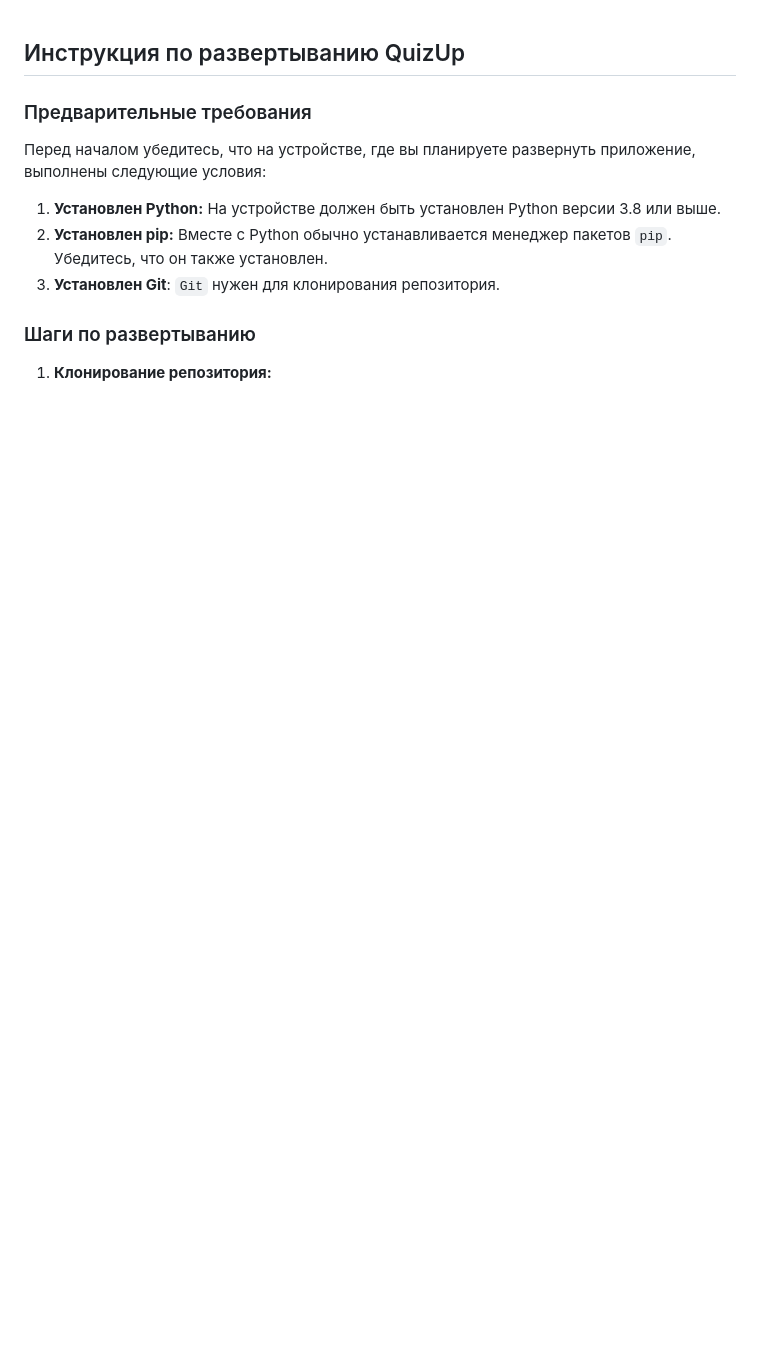
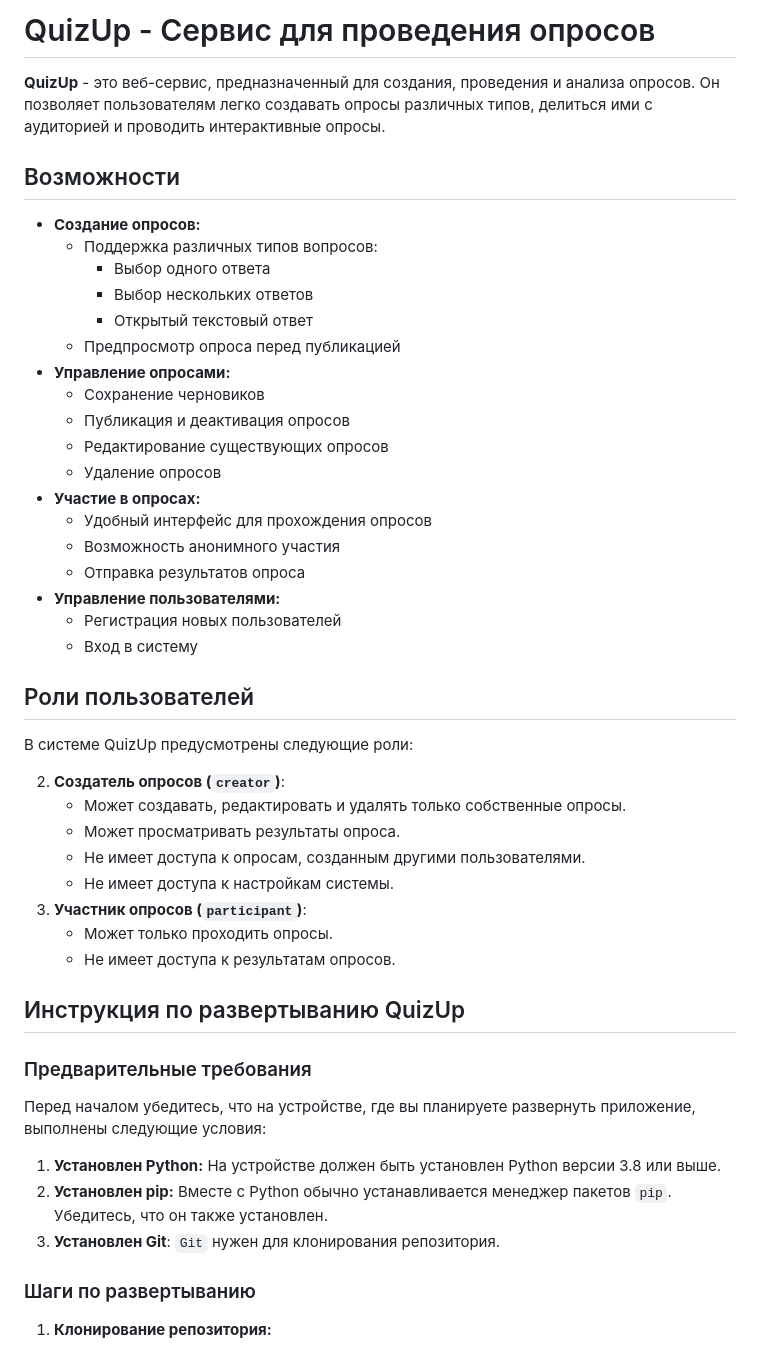
Before and after one commit to KsuZavyalova/QUIZ_UP, a Markdown page: README.md, the part around the change. Drawn GitHub-style; blank space fills up the shorter version.

```diff
--- a/README.md
+++ b/README.md
@@ -1,3 +1,42 @@
+# QuizUp - Сервис для проведения опросов
+
+**QuizUp** - это веб-сервис, предназначенный для создания, проведения и анализа опросов. Он позволяет пользователям легко создавать опросы различных типов, делиться ими с аудиторией и проводить интерактивные опросы.
+
+## Возможности
+
+*   **Создание опросов:**
+    *   Поддержка различных типов вопросов:
+        *   Выбор одного ответа
+        *   Выбор нескольких ответов
+        *   Открытый текстовый ответ
+    *   Предпросмотр опроса перед публикацией
+*   **Управление опросами:**
+    *   Сохранение черновиков
+    *   Публикация и деактивация опросов
+    *   Редактирование существующих опросов
+    *   Удаление опросов
+*   **Участие в опросах:**
+    *   Удобный интерфейс для прохождения опросов
+    *   Возможность анонимного участия
+    *   Отправка результатов опроса
+*   **Управление пользователями:**
+    *   Регистрация новых пользователей
+    *   Вход в систему
+
+## Роли пользователей
+
+В системе QuizUp предусмотрены следующие роли:
+
+2.  **Создатель опросов (`creator`)**:
+    *   Может создавать, редактировать и удалять только собственные опросы.
+    *   Может просматривать результаты опроса.
+    *   Не имеет доступа к опросам, созданным другими пользователями.
+    *   Не имеет доступа к настройкам системы.
+3.  **Участник опросов (`participant`)**:
+    *   Может только проходить опросы.
+    *   Не имеет доступа к результатам опросов.
+
+
 ## Инструкция по развертыванию QuizUp
 
 ### Предварительные требования
```
